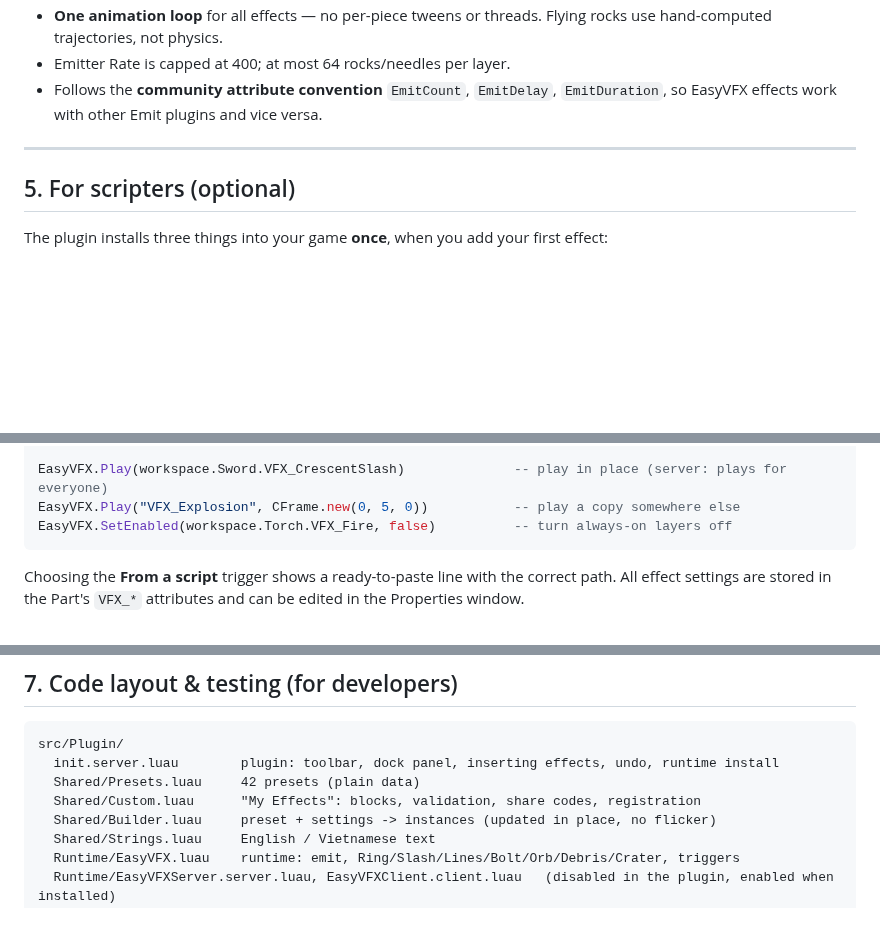
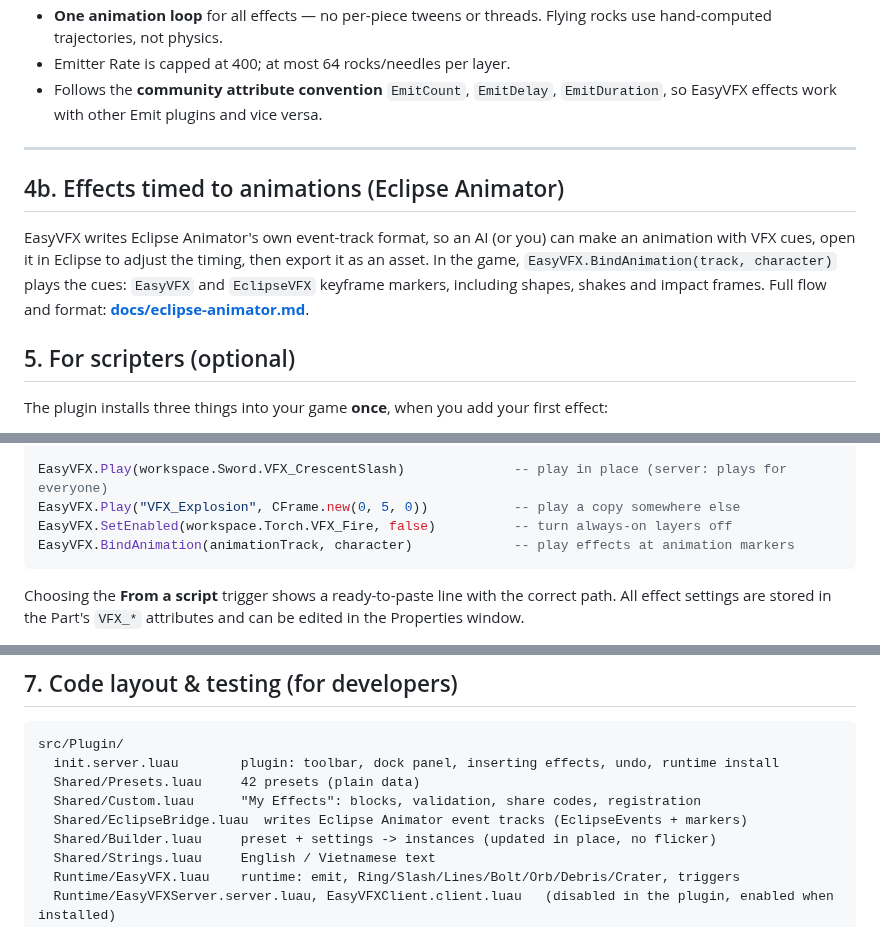
Before and after one commit to VuxSussy/EasyVFX, a Markdown page: README.md, 3 parts joined by grey strips. Drawn GitHub-style; blank space fills up the shorter version.

````diff
--- a/README.md
+++ b/README.md
@@ -172,6 +172,10 @@ Put a **MeshPart** (e.g. a slash exported from Blender) inside a `VFX_…` Part
 
 ---
 
+## 4b. Effects timed to animations (Eclipse Animator)
+
+EasyVFX writes Eclipse Animator's own event-track format, so an AI (or you) can make an animation with VFX cues, open it in Eclipse to adjust the timing, then export it as an asset. In the game, `EasyVFX.BindAnimation(track, character)` plays the cues: `EasyVFX` and `EclipseVFX` keyframe markers, including shapes, shakes and impact frames. Full flow and format: **[docs/eclipse-animator.md](docs/eclipse-animator.md)**.
+
 ## 5. For scripters (optional)
 
 The plugin installs three things into your game **once**, when you add your first effect:
@@ -188,6 +192,7 @@ local EasyVFX = require(game.ReplicatedStorage.EasyVFX)
 EasyVFX.Play(workspace.Sword.VFX_CrescentSlash)              -- play in place (server: plays for everyone)
 EasyVFX.Play("VFX_Explosion", CFrame.new(0, 5, 0))           -- play a copy somewhere else
 EasyVFX.SetEnabled(workspace.Torch.VFX_Fire, false)          -- turn always-on layers off
+EasyVFX.BindAnimation(animationTrack, character)             -- play effects at animation markers
 ```
 
 Choosing the **From a script** trigger shows a ready-to-paste line with the correct path. All effect settings are stored in the Part's `VFX_*` attributes and can be edited in the Properties window.
@@ -214,6 +219,7 @@ src/Plugin/
   init.server.luau        plugin: toolbar, dock panel, inserting effects, undo, runtime install
   Shared/Presets.luau     42 presets (plain data)
   Shared/Custom.luau      "My Effects": blocks, validation, share codes, registration
+  Shared/EclipseBridge.luau  writes Eclipse Animator event tracks (EclipseEvents + markers)
   Shared/Builder.luau     preset + settings -> instances (updated in place, no flicker)
   Shared/Strings.luau     English / Vietnamese text
   Runtime/EasyVFX.luau    runtime: emit, Ring/Slash/Lines/Bolt/Orb/Debris/Crater, triggers
````
Also changed, not shown: CHANGELOG.md (+11 -0 lines), docs/eclipse-animator.md (added, +88 -0 lines), docs/eclipse-flow-studio.jpg (added), 6 other files.
